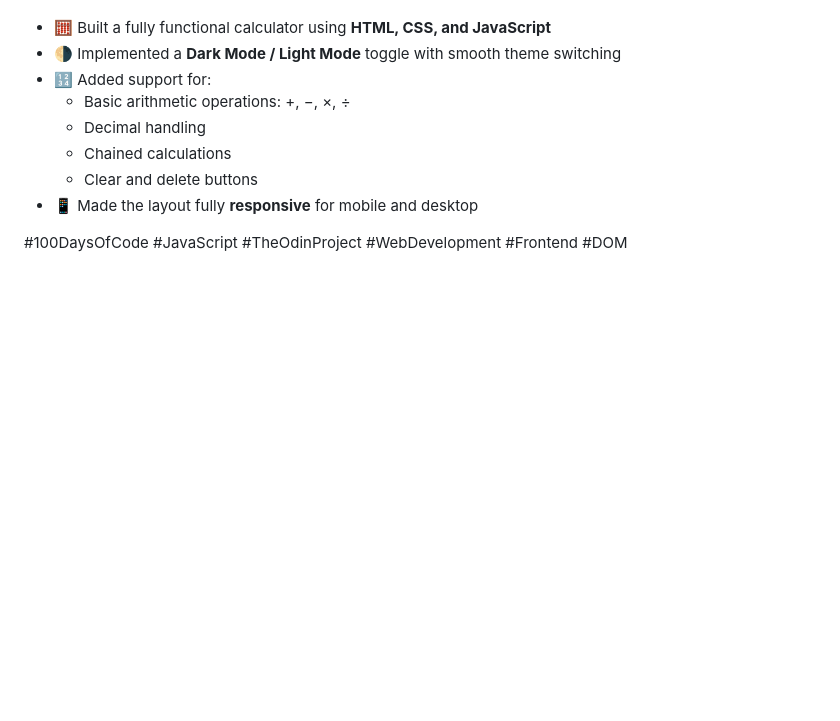
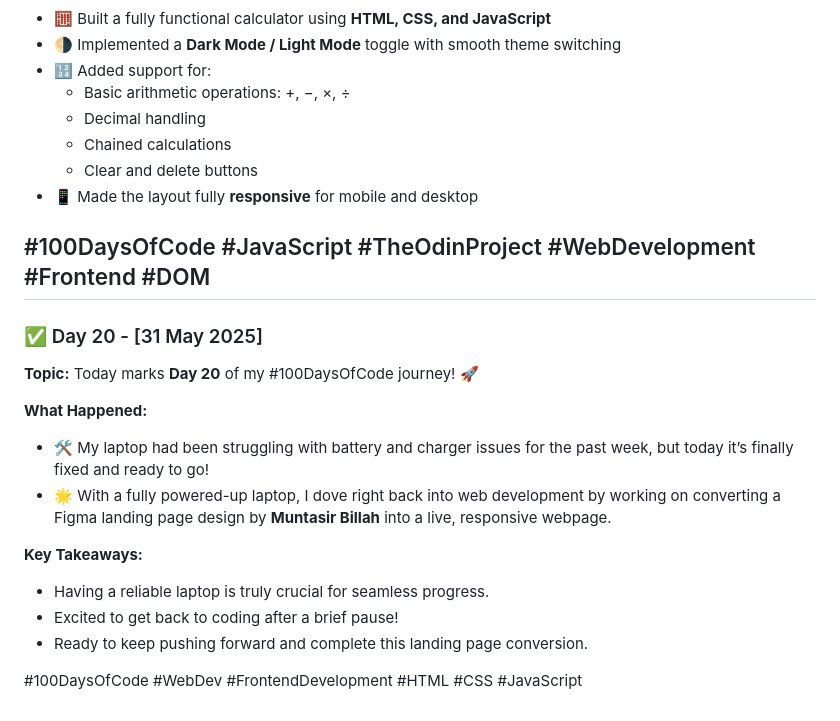
Before and after one commit to devxsameer/100-days-of-code, a Markdown page: README.md, the part around the change. Rendered like a GitHub page; blank space fills up the shorter version.

```diff
--- a/README.md
+++ b/README.md
@@ -313,3 +313,21 @@ I focused on learning the fundamentals and setting up my environment for future
 
 
 #100DaysOfCode #JavaScript #TheOdinProject #WebDevelopment #Frontend #DOM
+---
+
+### ✅ Day 20 - [31 May 2025]
+
+**Topic:** Today marks **Day 20** of my #100DaysOfCode journey! 🚀
+
+**What Happened:**
+
+- 🛠️ My laptop had been struggling with battery and charger issues for the past week, but today it’s finally fixed and ready to go!
+- 🌟 With a fully powered-up laptop, I dove right back into web development by working on converting a Figma landing page design by **Muntasir Billah** into a live, responsive webpage.
+
+**Key Takeaways:**
+
+- Having a reliable laptop is truly crucial for seamless progress.
+- Excited to get back to coding after a brief pause!
+- Ready to keep pushing forward and complete this landing page conversion.
+
+#100DaysOfCode #WebDev #FrontendDevelopment #HTML #CSS #JavaScript
```
Also changed, not shown: Day 20/README.md (added, +33 -0 lines).
